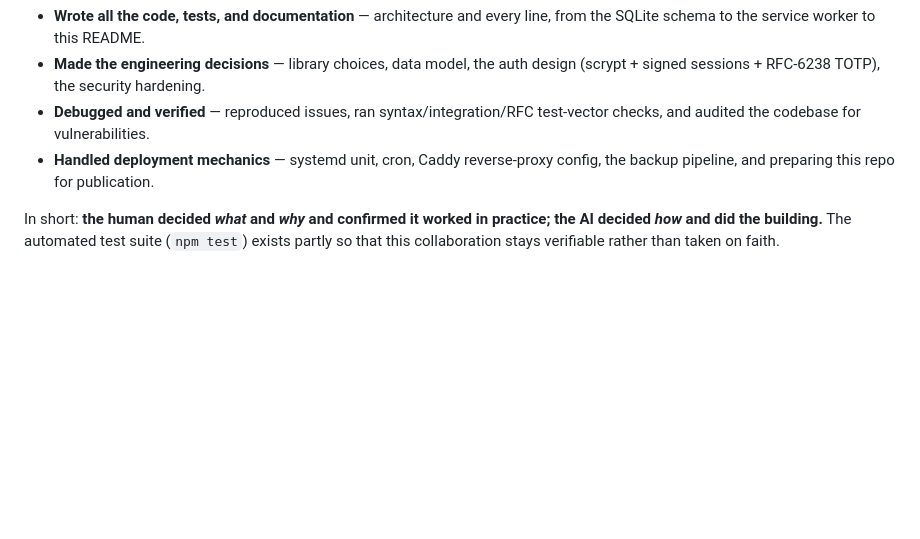
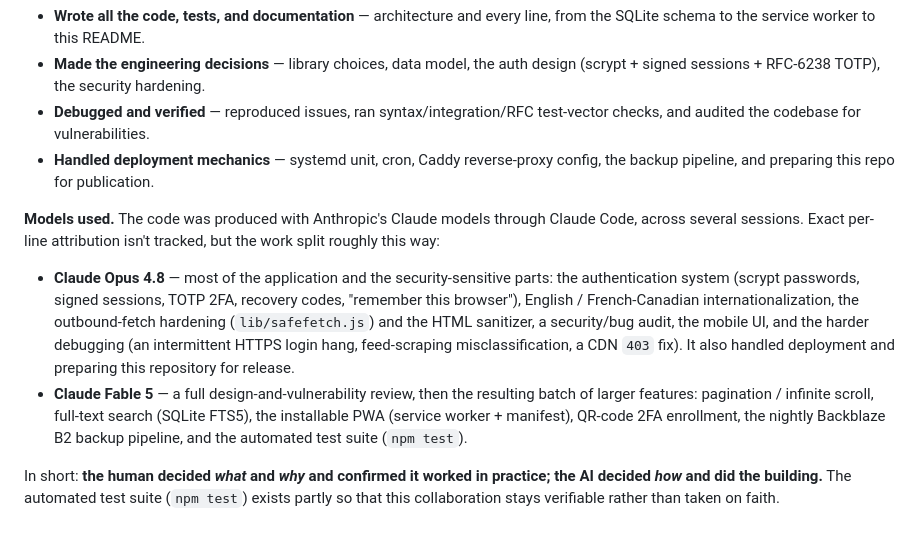
Before and after one commit to elosier/vectorhome-reader, a Markdown page: README.md, the part around the change. GitHub-like rendering; blank space fills up the shorter version.

Commit message:
docs: note which Claude models did which parts of the work
Co-Authored-By: Claude Opus 4.8 <noreply@anthropic.com>

```diff
--- a/README.md
+++ b/README.md
@@ -201,6 +201,23 @@ working together in conversation. The split of responsibilities was roughly:
 - **Handled deployment mechanics** — systemd unit, cron, Caddy reverse-proxy
   config, the backup pipeline, and preparing this repo for publication.
 
+**Models used.** The code was produced with Anthropic's Claude models through
+Claude Code, across several sessions. Exact per-line attribution isn't tracked,
+but the work split roughly this way:
+
+- **Claude Opus 4.8** — most of the application and the security-sensitive parts:
+  the authentication system (scrypt passwords, signed sessions, TOTP 2FA,
+  recovery codes, "remember this browser"), English / French-Canadian
+  internationalization, the outbound-fetch hardening (`lib/safefetch.js`) and the
+  HTML sanitizer, a security/bug audit, the mobile UI, and the harder debugging
+  (an intermittent HTTPS login hang, feed-scraping misclassification, a CDN `403`
+  fix). It also handled deployment and preparing this repository for release.
+- **Claude Fable 5** — a full design-and-vulnerability review, then the resulting
+  batch of larger features: pagination / infinite scroll, full-text search
+  (SQLite FTS5), the installable PWA (service worker + manifest), QR-code 2FA
+  enrollment, the nightly Backblaze B2 backup pipeline, and the automated test
+  suite (`npm test`).
+
 In short: **the human decided *what* and *why* and confirmed it worked in
 practice; the AI decided *how* and did the building.** The automated test suite
 (`npm test`) exists partly so that this collaboration stays verifiable rather
```
